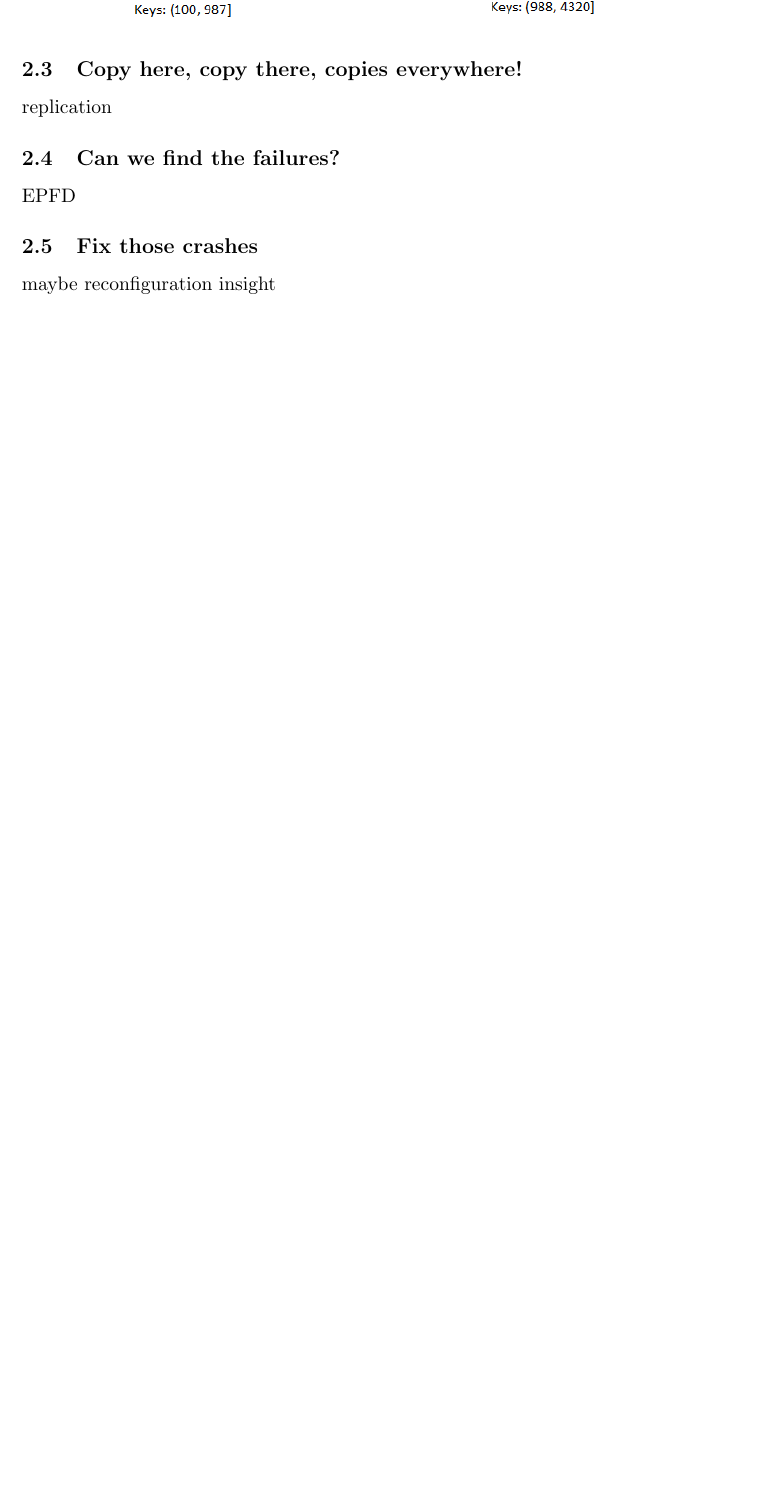
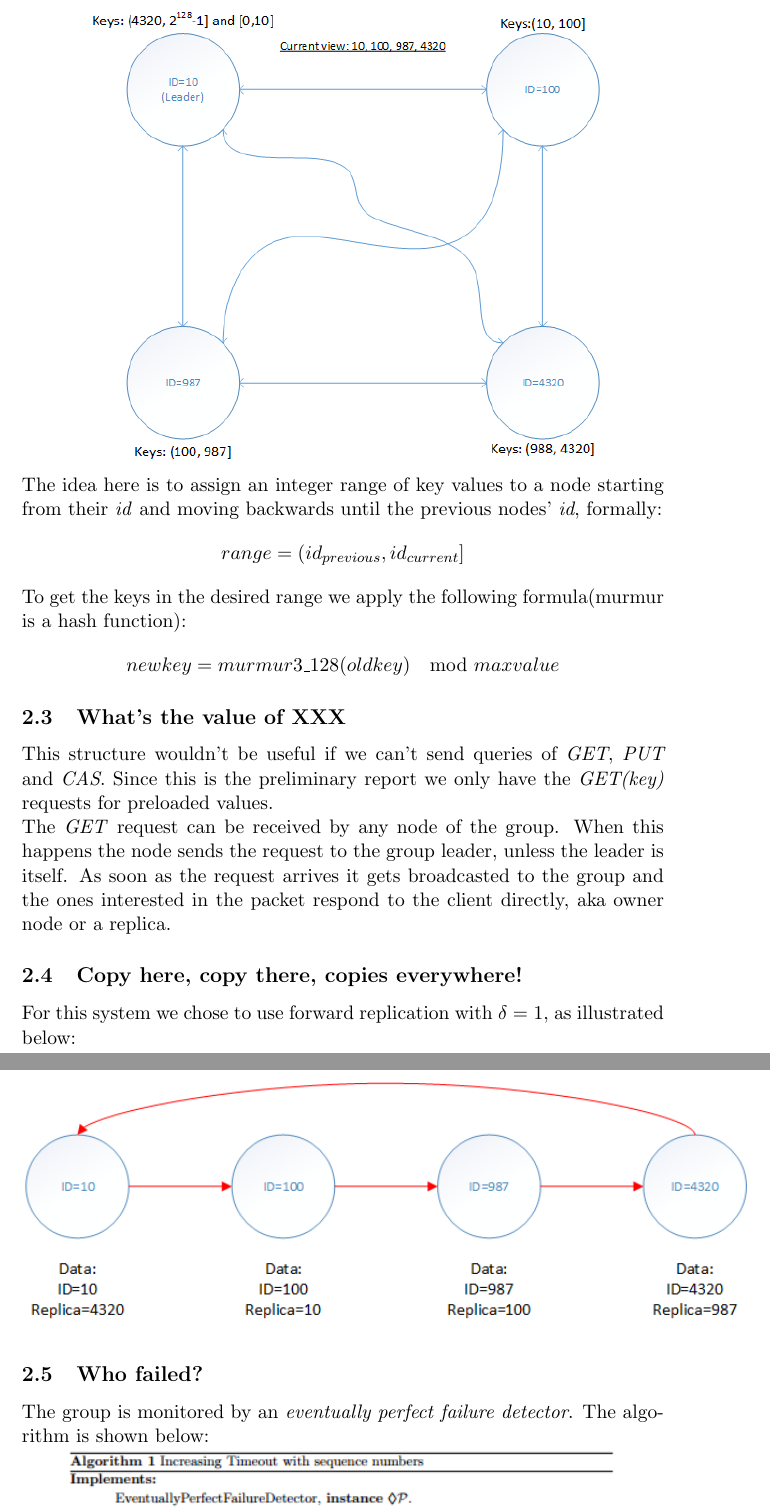
Before and after one commit to Fil0x/ID2203, a LaTeX document (report/report.tex): part of page 3 of 4 before the commit and two parts of pages 4 and 5 of 7 after it, the two joined at a grey line, cut at the place of the change, the shorter picture padded with empty space. Compiled offline with pdfLaTeX.

Commit message:
Report updated

```diff
--- a/report/report.tex
+++ b/report/report.tex
@@ -5,6 +5,13 @@
 \usepackage{url}
 \usepackage{caption}
 \usepackage{subcaption}
+\usepackage{amsmath}
+\usepackage{algorithm}
+\usepackage{algpseudocode}
+\usepackage{pifont}
+
+\algdef{SE}[EVENT]{Event}{EndEvent}[1]{\textbf{upon event}\ #1\ \algorithmicdo}{\algorithmicend\ \textbf{event}}%
+\algtext*{EndEvent}
 
 \title{\textbf{Distributed Artificial Intelligence and Intelligent Agents Homework 1}}
 \author{KTH Royal Institute of Technology \\
@@ -64,14 +75,28 @@ INFO  {Node} [2]: Got VIEW message from ID: [0](0 1 2)
 
 {\centering\includegraphics[scale = 0.7]{./figures/key-assignment.png}\par}
 
+\noindent The idea here is to assign an integer range of key values to a node starting from their \textit{id} and moving  backwards until the previous nodes' \textit{id}, formally:
+\begin{gather*}
+range = (id_{previous}, id_{current}]
+\end{gather*}
+
+\noindent To get the keys in the desired range we apply the following formula(murmur is a hash function):
+\begin{gather*}
+newkey = murmur3\_128(oldkey) \mod{maxvalue}
+\end{gather*}
+
+\subsection{What's the value of XXX}
+
+\noindent This structure wouldn't be useful if we can't send queries of \textit{GET}, \textit{PUT} and \textit{CAS}. Since this is the preliminary report we only have the \textit{GET(key)} requests for preloaded values. \\
+\noindent The \textit{GET} request can be received by any node of the group. When this happens the node sends the request to the group leader, unless the leader is itself. As soon as the request arrives it gets broadcasted to the group and the ones interested in the packet respond to the client directly, aka owner node or a replica.
+
 \subsection{Copy here, copy there, copies everywhere!}
 
-\noindent replication
+\noindent For this system we chose to use forward replication with $\delta = 1$, as illustrated below:
 
-\subsection{Can we find the failures?}
+{\centering\includegraphics[scale = 0.8]{./figures/replication.png}\par}
 
-\noindent EPFD
+\subsection{Who failed?}
 
-\subsection{Fix those crashes}
+\noindent The group is monitored by an \textit{eventually perfect failure detector}. The algorithm is shown below:
 
-\noindent maybe reconfiguration insight
```
Also changed, not shown: report/figures/epfd-algorithm.PNG (added), report/figures/nodecrash.png (added), report/figures/nodejoin.png (added), report/figures/replication.png (added), report/report.pdf, report/report.tex (24 more changed lines), 4 other files.
